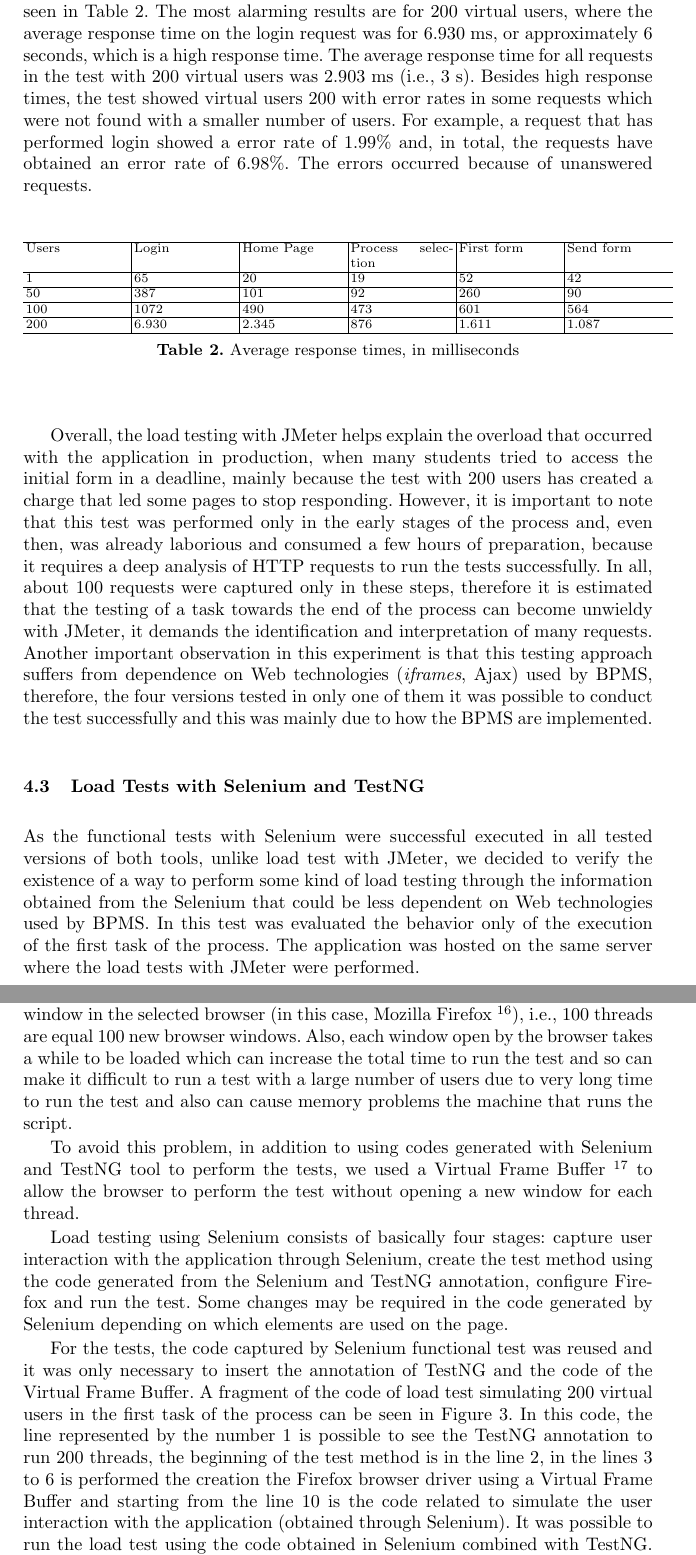
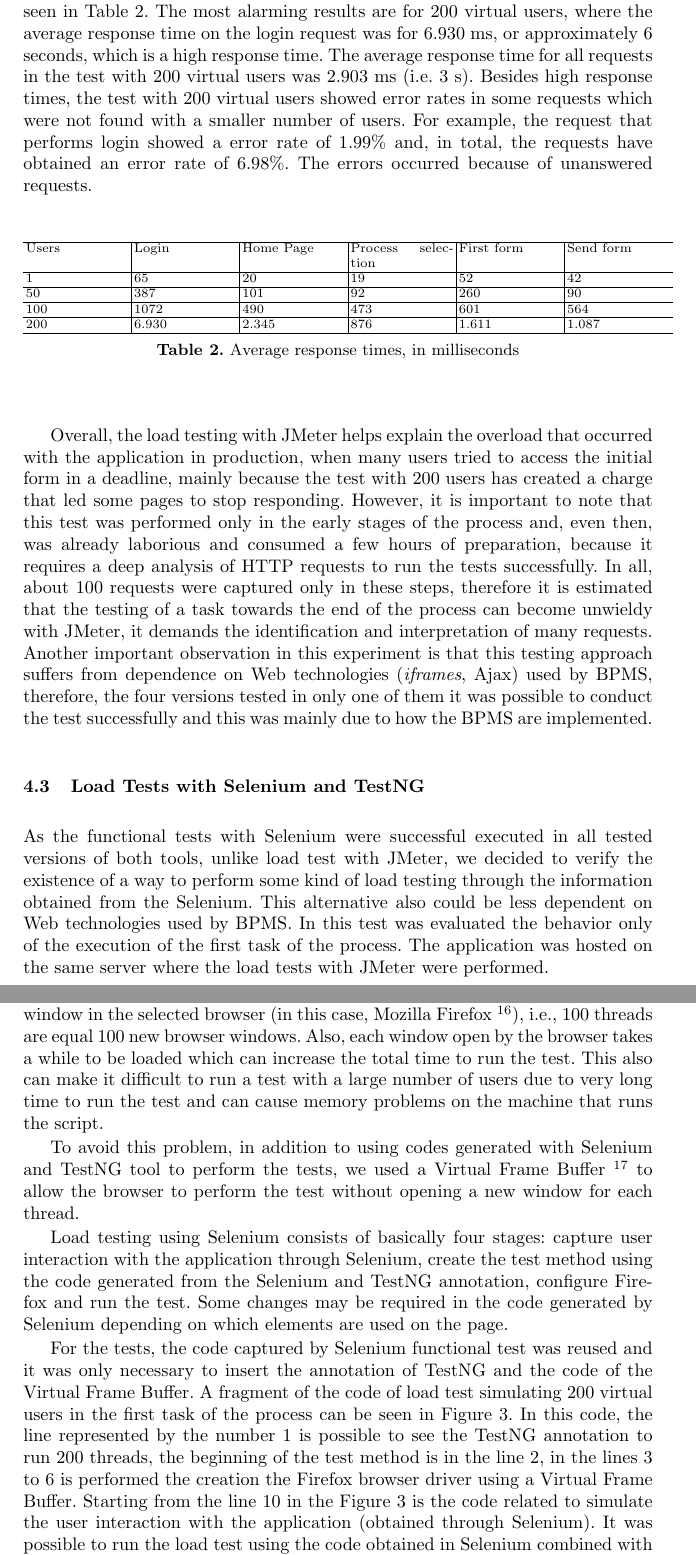
Before and after one commit to jmoura1/artigo-bpm-2016, a LaTeX paper (typeinst.tex): two parts of pages 9 and 10 of 14, joined at a grey line, cut so that both start at the same text. Compiled offline with pdfLaTeX.

Commit message:
ultima revisao

```diff
--- a/typeinst.tex
+++ b/typeinst.tex
@@ -251,7 +251,7 @@ Due to problems reported in the previous section, load tests with JMeter could o
 
  %The application is hosted on a SGI Altix XE 210 server with 24GB of RAM, accessible by a Fast Ethernet network.
 
-The response times of each stage, depending on the number of users, can be seen in Table \ref{tab:resultadoCarga}. The most alarming results are for 200 virtual users, where the average response time on the login request was for 6.930 ms, or approximately 6 seconds, which is a high response time. The average response time for all requests in the test with 200 virtual users was 2.903 ms (i.e., 3 s). Besides high response times, the test showed virtual users 200 with error rates in some requests which were not found with a smaller number of users. For example, a request that has performed login showed a error rate of 1.99\% and, in total, the requests have obtained an error rate of 6.98\%. The errors occurred because of unanswered requests.
+The response times of each stage, depending on the number of users, can be seen in Table \ref{tab:resultadoCarga}. The most alarming results are for 200 virtual users, where the average response time on the login request was for 6.930 ms, or approximately 6 seconds, which is a high response time. The average response time for all requests in the test with 200 virtual users was 2.903 ms (i.e. 3 s). Besides high response times, the test with 200 virtual users showed error rates in some requests which were not found with a smaller number of users. For example, the request that performs login showed a error rate of 1.99\% and, in total, the requests have obtained an error rate of 6.98\%. The errors occurred because of unanswered requests.
 
 %\begin{table}
 %{\scriptsize
@@ -285,16 +285,16 @@ Users & Login & Home Page & Process selection & First form & Send form\\\hline
 \label{tab:resultadoCarga}
 \end{table}
 
-Overall, the load testing with JMeter helps explain the overload that occurred with the application in production, when many students tried to access the initial form in a deadline, mainly because the test with 200 users has created a charge that led some pages to stop responding. However, it is important to note that this test was performed only in the early stages of the process and, even then, was already laborious and consumed a few hours of preparation, because it requires a deep analysis of HTTP requests to run the tests successfully. In all, about 100 requests were captured only in these steps, therefore it is estimated that the testing of a task towards the end of the process can become unwieldy with JMeter, it demands the identification and interpretation of many requests. Another important observation in this experiment is that this testing approach suffers from dependence on Web technologies (\emph{iframes}, Ajax) used by BPMS, therefore, the four versions tested in only one of them it was possible to conduct the test successfully and this was mainly due to how the BPMS are implemented.
+Overall, the load testing with JMeter helps explain the overload that occurred with the application in production, when many users tried to access the initial form in a deadline, mainly because the test with 200 users has created a charge that led some pages to stop responding. However, it is important to note that this test was performed only in the early stages of the process and, even then, was already laborious and consumed a few hours of preparation, because it requires a deep analysis of HTTP requests to run the tests successfully. In all, about 100 requests were captured only in these steps, therefore it is estimated that the testing of a task towards the end of the process can become unwieldy with JMeter, it demands the identification and interpretation of many requests. Another important observation in this experiment is that this testing approach suffers from dependence on Web technologies (\emph{iframes}, Ajax) used by BPMS, therefore, the four versions tested in only one of them it was possible to conduct the test successfully and this was mainly due to how the BPMS are implemented.
 
 
 \subsection{Load Tests with Selenium and TestNG}
-As the functional tests with Selenium were successful executed in all tested versions of both tools, unlike load test with JMeter, we decided to verify the existence of a way to perform some kind of load testing through the information obtained from the Selenium that could be less dependent on Web technologies used by BPMS. In this test was evaluated the behavior only of the execution of the first task of the process. The application was hosted on the same server where the load tests with JMeter were performed.
+As the functional tests with Selenium were successful executed in all tested versions of both tools, unlike load test with JMeter, we decided to verify the existence of a way to perform some kind of load testing through the information obtained from the Selenium. This alternative also could be less dependent on Web technologies used by BPMS. In this test was evaluated the behavior only of the execution of the first task of the process. The application was hosted on the same server where the load tests with JMeter were performed.
 
 To perform the load tests with Selenium were analyzed and tested different tools such as: Browser Mob\footnote{Browser Mob Proxy. Available at: www.bmp.lightbody.net}, JMeter WebDriver Sampler\footnote{JMeter WebDriver Sampler Plugin. Available at: www.jmeter-plugins.org/wiki/WebDriverSampler}, Selenium Grid\footnote{Selenium Grid. Available at: www.seleniumhq.org/projects/grid} and TestNG\footnote{TestNG. Available at: www.testng.org}. Lastly, the tool that allows running tests completely was the TestNG and therefore we chose it to perform load testing with Selenium. TestNG is a framework commonly used to automate testing with Selenium~\cite{bindal2014test}. The TestNG has a notation that allow to set the number of times the test must be performed and the number of threads, in that way is possible to execute several threads simultaneously. Load testing using Selenium and TestNG consist primarily of the code that simulates the user running with the application, similar to that used in functional testing, and annotation in TestNG format.
 
-By default, each thread in the test execution with Selenium opens a new window in the selected browser (in this case, Mozilla Firefox \footnote{Mozilla Firefox Available at: www.mozilla.org/pt-BR/firefox/}), i.e., 100 threads are equal 100 new browser windows. Also, each window open by the browser takes a while to be loaded which can increase the total time to run the test and so can make it difficult to run a test with a large number of users due to very long time to run the test and also can cause memory problems the machine that runs the script.
-
+By default, each thread in the test execution with Selenium opens a new window in the selected browser (in this case, Mozilla Firefox \footnote{Mozilla Firefox Available at: www.mozilla.org/pt-BR/firefox/}), i.e., 100 threads are equal 100 new browser windows. Also, each window open by the browser takes a while to be loaded which can increase the total time to run the test. This also can make it difficult to run a test with a large number of users due to very long time to run the test and
+can cause memory problems on the machine that runs the script.
 
 
 To avoid this problem, in addition to using codes generated with Selenium and TestNG tool to perform the tests, we used a Virtual Frame Buffer \footnote{XVFB - X Virtual Frame Buffer. Available at: http://www.x.org/archive/X11R7.6/doc/man/man1/Xvfb.1.xhtml.} to allow the browser to perform the test without opening a new window for each thread.
@@ -308,7 +308,7 @@ To avoid this problem, in addition to using codes generated with Selenium and Te
 
 Load testing using Selenium consists of basically four stages: capture user interaction with the application through Selenium, create the test method using the code generated from the Selenium and TestNG annotation, configure Firefox and run the test. Some changes may be required in the code generated by Selenium depending on which elements are used on the page.
 
-For the tests, the code captured by Selenium functional test was reused and it was only necessary to insert the annotation of TestNG and the code of the Virtual Frame Buffer. A fragment of the code of load test simulating 200 virtual users in the first task of the process can be seen in Figure \ref{fig:codigoCargaSelenium}. In this code, the line represented by the number 1 is possible to see the TestNG annotation to run 200 threads, the beginning of the test method is in the line 2, in the lines 3 to 6 is performed the creation the Firefox browser driver using a Virtual Frame Buffer and starting from the line 10 is the code related to simulate the user interaction with the application (obtained through Selenium). It was possible to run the load test using the code obtained in Selenium combined with TestNG. With this test, we were able to analyse the performance of two versions of the both BPMS tools. In Table \ref{tab:foiPossivelCarga} is possible to see an overview about which load tests could be performed compared to tests performed with JMeter.
+For the tests, the code captured by Selenium functional test was reused and it was only necessary to insert the annotation of TestNG and the code of the Virtual Frame Buffer. A fragment of the code of load test simulating 200 virtual users in the first task of the process can be seen in Figure \ref{fig:codigoCargaSelenium}. In this code, the line represented by the number 1 is possible to see the TestNG annotation to run 200 threads, the beginning of the test method is in the line 2, in the lines 3 to 6 is performed the creation the Firefox browser driver using a Virtual Frame Buffer. Starting from the line 10 in the Figure \ref{fig:codigoCargaSelenium} is the code related to simulate the user interaction with the application (obtained through Selenium). It was possible to run the load test using the code obtained in Selenium combined with TestNG. With this test, we were able to analyse the performance of two versions of the both BPMS tools. In Table \ref{tab:foiPossivelCarga} is possible to see an overview about which load tests could be performed compared to tests performed with JMeter.
 
 \begin{table}
 \centering
```
Also changed, not shown: typeinst.pdf, typeinst.tex (8 more changed lines).
